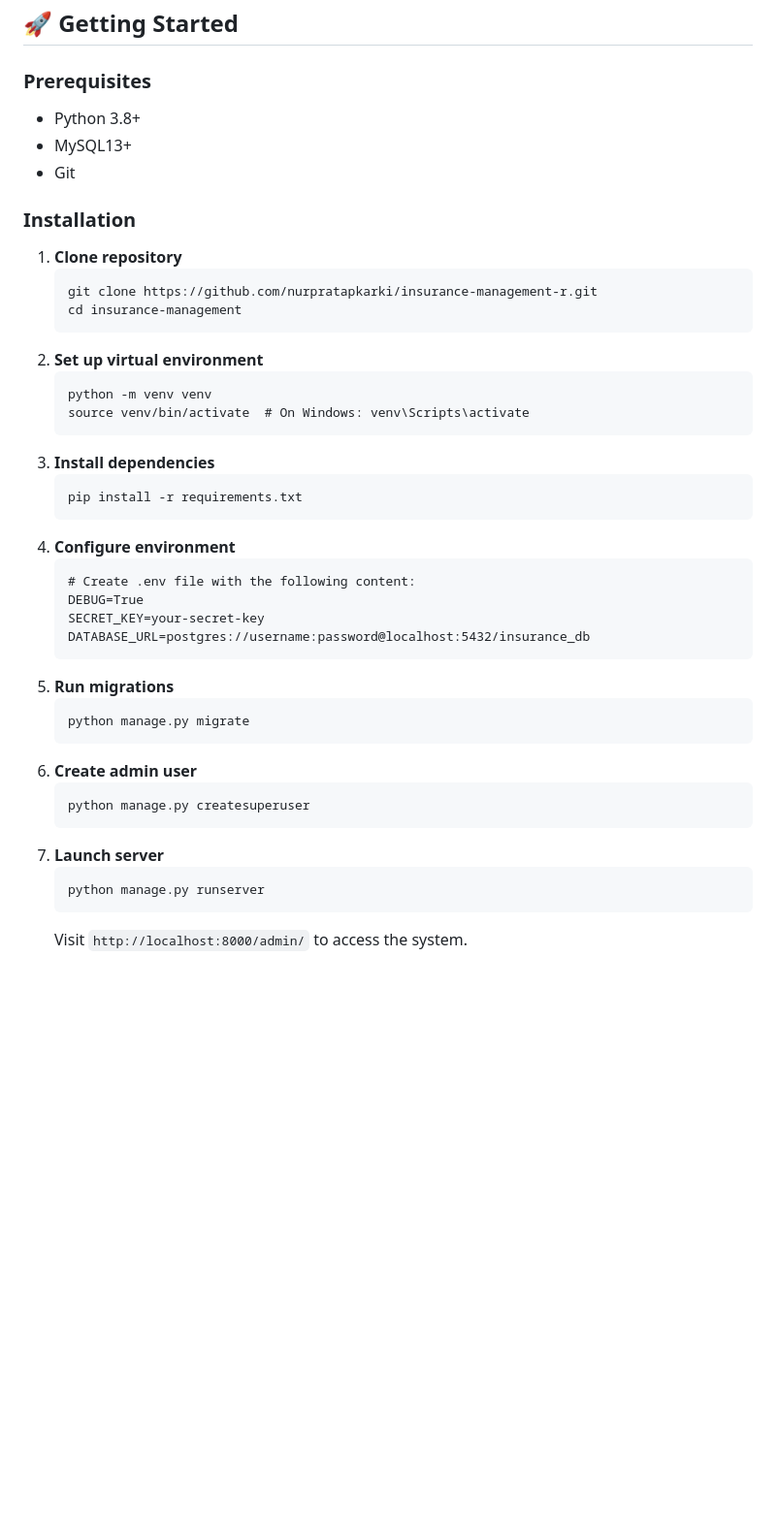
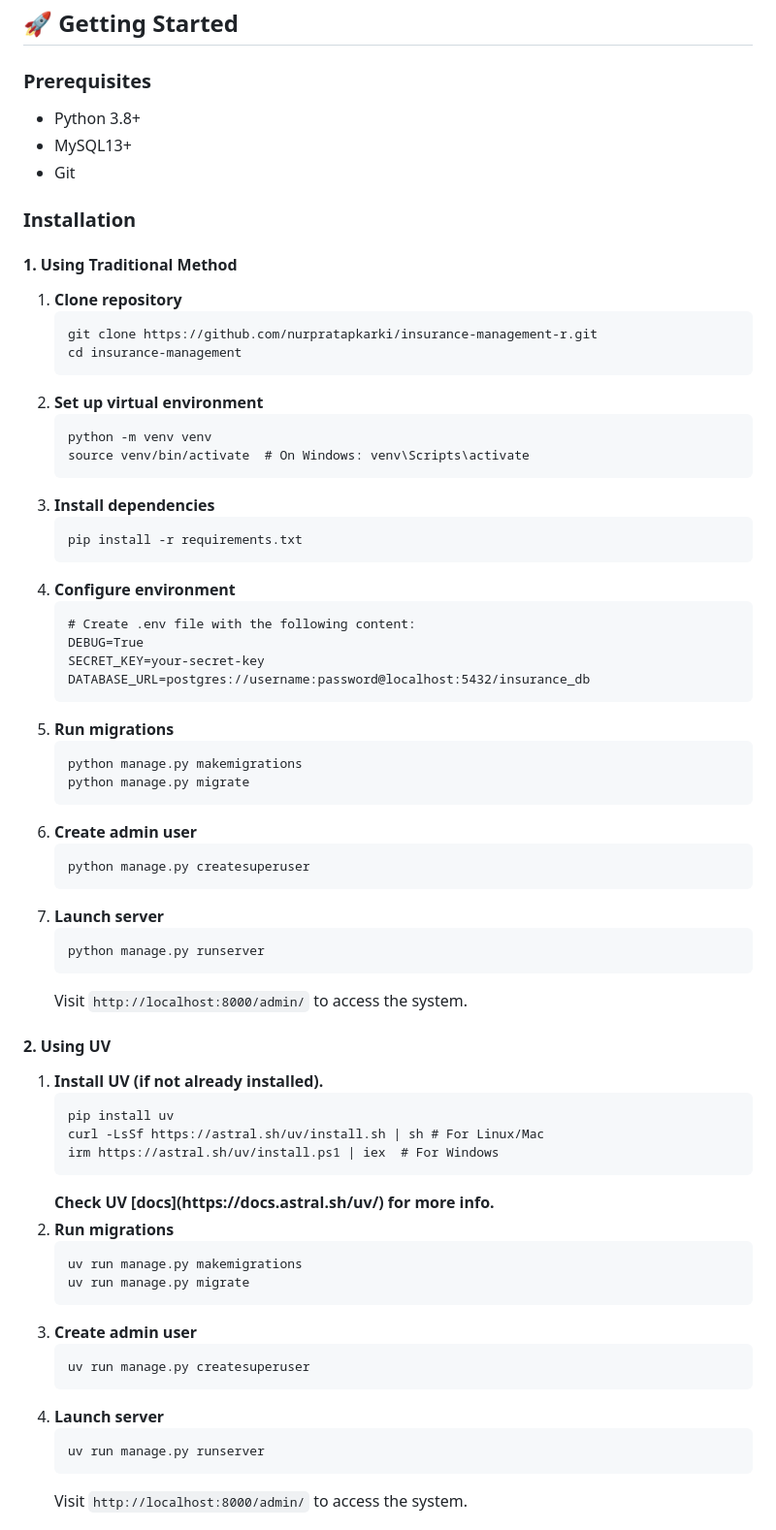
Before and after one commit to S4NKALP/insurance-management, a Markdown page: README.md, the part around the change printed below. Shown: that part at 97% size. Rendered like a GitHub page; blank space fills up the shorter version.

```diff
--- a/README.md
+++ b/README.md
@@ -117,11 +117,14 @@ The system follows Django's MVT (Model-View-Template) architecture with:
 ## 🚀 Getting Started
 
 ### Prerequisites
+
 - Python 3.8+
 - MySQL13+
 - Git
 
 ### Installation
+
+#### 1. Using Traditional Method
 
 <ol>
   <li>
@@ -134,6 +137,7 @@ cd insurance-management</code></pre>
     <pre><code>python -m venv venv
 source venv/bin/activate  # On Windows: venv\Scripts\activate</code></pre>
   </li>
+
   <li>
     <b>Install dependencies</b>
     <pre><code>pip install -r requirements.txt</code></pre>
@@ -147,7 +151,8 @@ DATABASE_URL=postgres://username:password@localhost:5432/insurance_db</code></pr
   </li>
   <li>
     <b>Run migrations</b>
-    <pre><code>python manage.py migrate</code></pre>
+    <pre><code>python manage.py makemigrations
+python manage.py migrate</code></pre>
   </li>
   <li>
     <b>Create admin user</b>
@@ -156,6 +161,32 @@ DATABASE_URL=postgres://username:password@localhost:5432/insurance_db</code></pr
   <li>
     <b>Launch server</b>
     <pre><code>python manage.py runserver</code></pre>
+    Visit <code>http://localhost:8000/admin/</code> to access the system.
+  </li>
+</ol>
+
+#### 2. Using UV
+
+<ol>
+<li><b>Install UV (if not already installed).</b>
+<pre><code>pip install uv
+curl -LsSf https://astral.sh/uv/install.sh | sh # For Linux/Mac
+irm https://astral.sh/uv/install.ps1 | iex  # For Windows
+</code></pre><b>Check UV [docs](https://docs.astral.sh/uv/) for more info.</b>
+</li>
+
+<li>
+<b>Run migrations</b>
+<pre><code>uv run manage.py makemigrations
+uv run manage.py migrate</code></pre>
+</li>
+
+<li><b>Create admin user</b>
+<pre><code>uv run manage.py createsuperuser</code></pre></li>
+
+<li>
+    <b>Launch server</b>
+    <pre><code>uv run manage.py runserver</code></pre>
     Visit <code>http://localhost:8000/admin/</code> to access the system.
   </li>
 </ol>
```
Also changed, not shown: other parts of README.md (+3 -1 lines).
